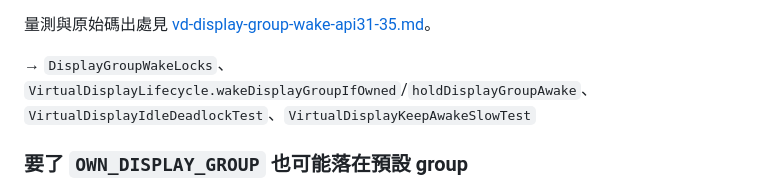
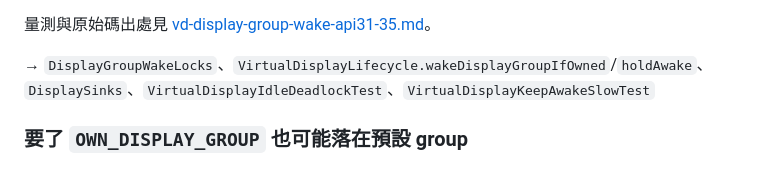
Before and after one commit to kuomartin/MoonClicker, a Markdown page: docs/virtual-display-pitfalls.md, the part around the change. Rendered like a GitHub page.

```diff
--- a/docs/virtual-display-pitfalls.md
+++ b/docs/virtual-display-pitfalls.md
@@ -64,7 +64,7 @@ API 33 起都能用的是綁在 displayId 上的 `SCREEN_BRIGHT_WAKE_LOCK`：持
 
 量測與原始碼出處見 [vd-display-group-wake-api31-35.md](research/vd-display-group-wake-api31-35.md)。
 
-→ `DisplayGroupWakeLocks`、`VirtualDisplayLifecycle.wakeDisplayGroupIfOwned`/`holdDisplayGroupAwake`、`VirtualDisplayIdleDeadlockTest`、`VirtualDisplayKeepAwakeSlowTest`
+→ `DisplayGroupWakeLocks`、`VirtualDisplayLifecycle.wakeDisplayGroupIfOwned`/`holdAwake`、`DisplaySinks`、`VirtualDisplayIdleDeadlockTest`、`VirtualDisplayKeepAwakeSlowTest`
 
 ### 要了 `OWN_DISPLAY_GROUP` 也可能落在預設 group
 
```
Also changed, not shown: CONTEXT.md (+2 -2 lines).
